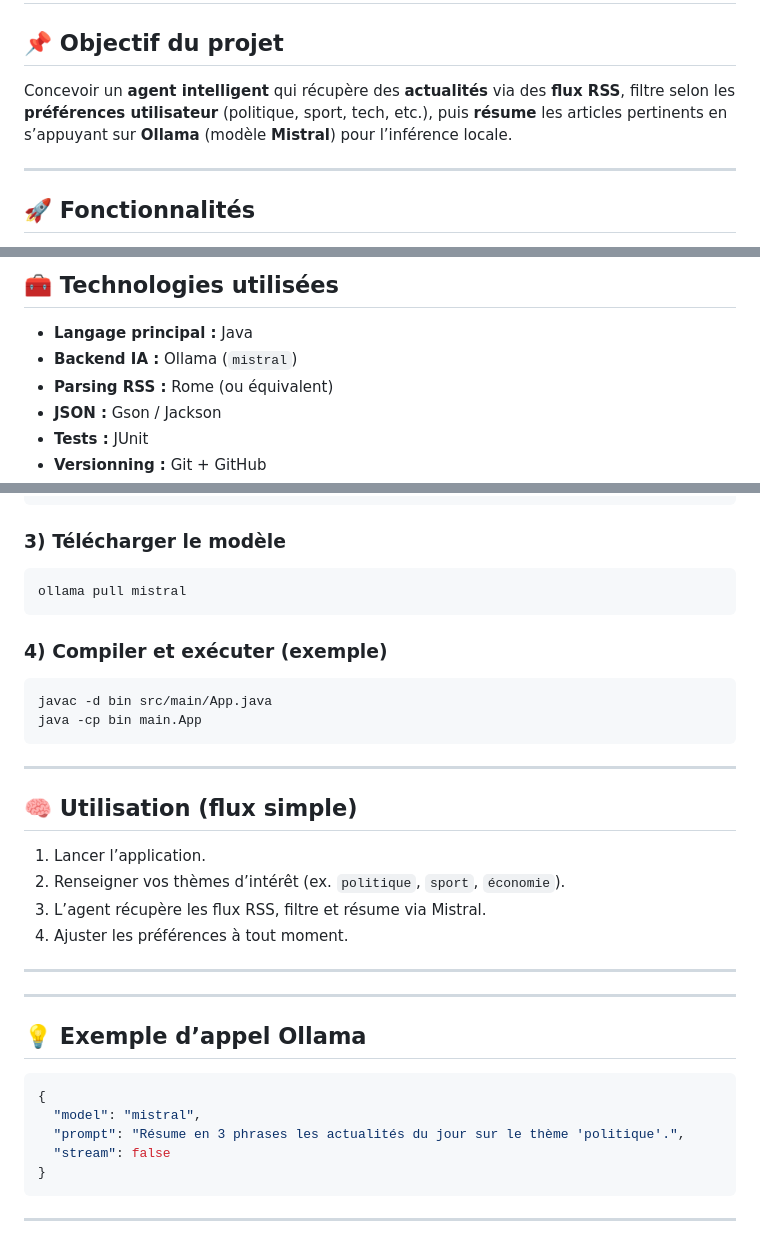
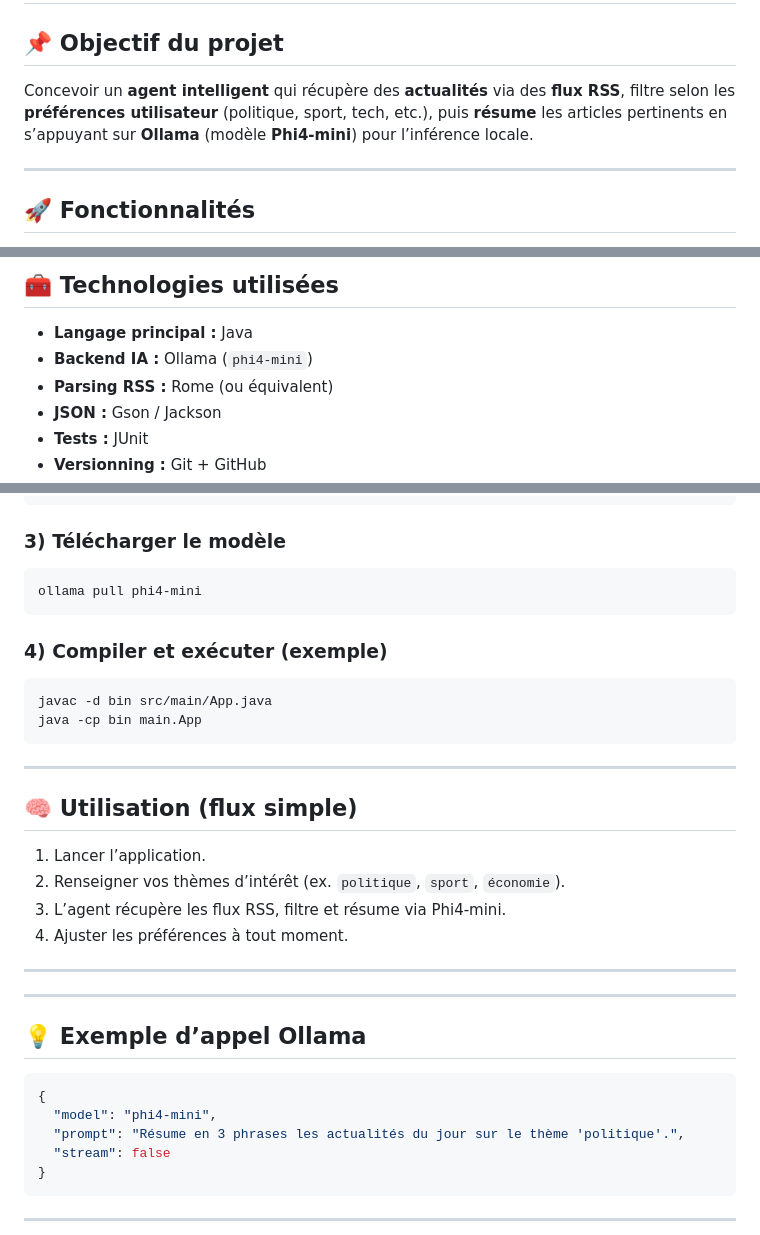
Before and after one commit to julesRumeau1/IA-RUMEAU-RESTOUEIX-ENJALBERT, a Markdown page: README.md, 3 parts joined by grey strips. Rendered like a GitHub page.

Commit message:
update raadme use phi4-mini

````diff
--- a/README.md
+++ b/README.md
@@ -1,7 +1,7 @@
 # 🧠 NewsSummarizer Agent
 
 ## 📌 Objectif du projet
-Concevoir un **agent intelligent** qui récupère des **actualités** via des **flux RSS**, filtre selon les **préférences utilisateur** (politique, sport, tech, etc.), puis **résume** les articles pertinents en s’appuyant sur **Ollama** (modèle **Mistral**) pour l’inférence locale.
+Concevoir un **agent intelligent** qui récupère des **actualités** via des **flux RSS**, filtre selon les **préférences utilisateur** (politique, sport, tech, etc.), puis **résume** les articles pertinents en s’appuyant sur **Ollama** (modèle **Phi4-mini**) pour l’inférence locale.
 
 ---
 
@@ -39,7 +39,7 @@ docs/
 
 ## 🧰 Technologies utilisées
 - **Langage principal :** Java
-- **Backend IA :** Ollama (`mistral`)
+- **Backend IA :** Ollama (`phi4-mini`)
 - **Parsing RSS :** Rome (ou équivalent)
 - **JSON :** Gson / Jackson
 - **Tests :** JUnit
@@ -60,7 +60,7 @@ cd IA-RUMEAU-RESTOUEIX-ENJALBERT
 
 ### 3) Télécharger le modèle
 ```bash
-ollama pull mistral
+ollama pull phi4-mini
 ```
 
 ### 4) Compiler et exécuter (exemple)
@@ -74,7 +74,7 @@ java -cp bin main.App
 ## 🧠 Utilisation (flux simple)
 1. Lancer l’application.
 2. Renseigner vos thèmes d’intérêt (ex. `politique`, `sport`, `économie`).
-3. L’agent récupère les flux RSS, filtre et résume via Mistral.
+3. L’agent récupère les flux RSS, filtre et résume via Phi4-mini.
 4. Ajuster les préférences à tout moment.
 
 ---
@@ -85,7 +85,7 @@ java -cp bin main.App
 ## 💡 Exemple d’appel Ollama
 ```json
 {
-  "model": "mistral",
+  "model": "phi4-mini",
   "prompt": "Résume en 3 phrases les actualités du jour sur le thème 'politique'.",
   "stream": false
 }
````
